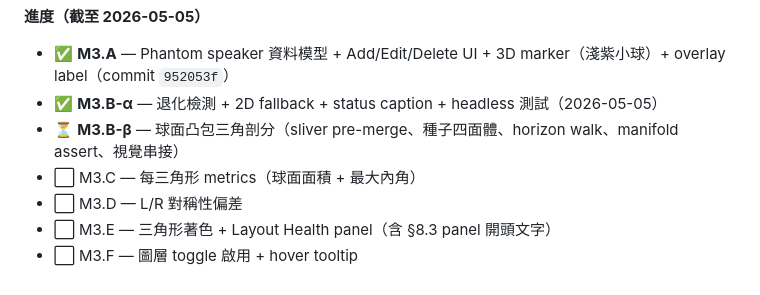
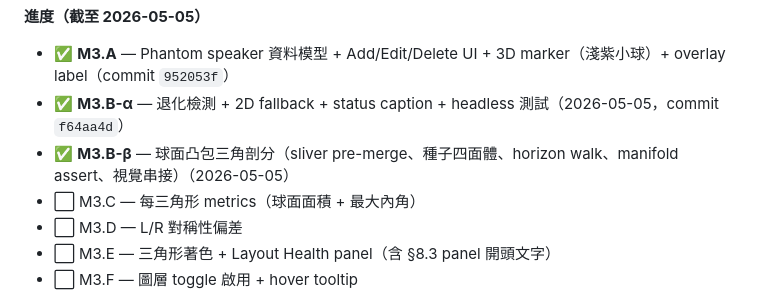
Before and after one commit to ZhihlinC/zcreation-tools, a Markdown page: ROADMAP.md, the part around one of its changes. Drawn GitHub-style.

```diff
--- a/ROADMAP.md
+++ b/ROADMAP.md
@@ -166,8 +166,8 @@ M2 完成於 **2026-05-05**（commit `5fa8124`）。實作中做出的決定與
 **進度（截至 2026-05-05）**
 
 - ✅ **M3.A** — Phantom speaker 資料模型 + Add/Edit/Delete UI + 3D marker（淺紫小球）+ overlay label（commit `952053f`）
-- ✅ **M3.B-α** — 退化檢測 + 2D fallback + status caption + headless 測試（2026-05-05）
-- ⏳ **M3.B-β** — 球面凸包三角剖分（sliver pre-merge、種子四面體、horizon walk、manifold assert、視覺串接）
+- ✅ **M3.B-α** — 退化檢測 + 2D fallback + status caption + headless 測試（2026-05-05，commit `f64aa4d`）
+- ✅ **M3.B-β** — 球面凸包三角剖分（sliver pre-merge、種子四面體、horizon walk、manifold assert、視覺串接）（2026-05-05）
 - ⬜ M3.C — 每三角形 metrics（球面面積 + 最大內角）
 - ⬜ M3.D — L/R 對稱性偏差
 - ⬜ M3.E — 三角形著色 + Layout Health panel（含 §8.3 panel 開頭文字）
```
Also changed, not shown: other parts of ROADMAP.md (+22 -1 lines), CLAUDE.md (+1 -1 lines).
